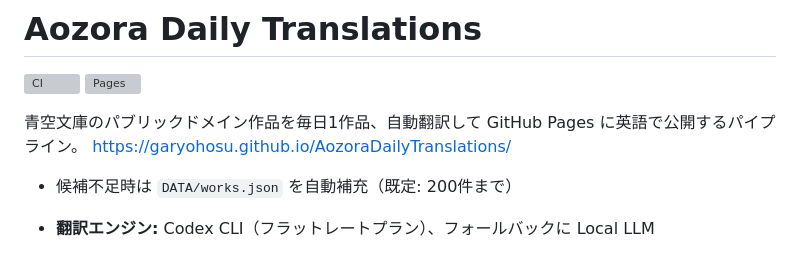
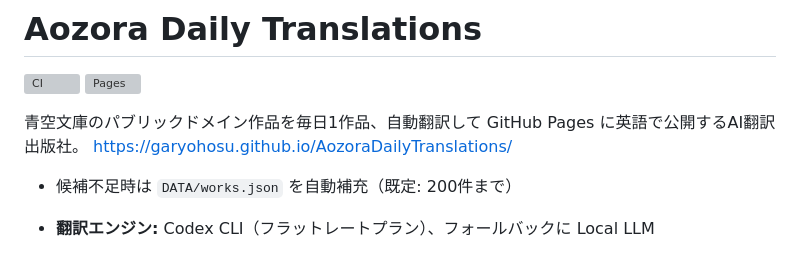
Before and after one commit to garyohosu/AozoraDailyTranslations, a Markdown page: README.md, the part around the change. Rendered like a GitHub page; grey boxes are pictures that could not be loaded.

Commit message:
Revise README description for translation pipeline
Updated description to include 'AI翻訳出版社'.

```diff
--- a/README.md
+++ b/README.md
@@ -3,7 +3,7 @@
 [![CI](https://github.com/garyohosu/AozoraDailyTranslations/actions/workflows/ci.yml/badge.svg)](https://github.com/garyohosu/AozoraDailyTranslations/actions/workflows/ci.yml)
 [![Pages](https://github.com/garyohosu/AozoraDailyTranslations/actions/workflows/pages.yml/badge.svg)](https://github.com/garyohosu/AozoraDailyTranslations/actions/workflows/pages.yml)
 
-青空文庫のパブリックドメイン作品を毎日1作品、自動翻訳して GitHub Pages に英語で公開するパイプライン。
+青空文庫のパブリックドメイン作品を毎日1作品、自動翻訳して GitHub Pages に英語で公開するAI翻訳出版社。
 https://garyohosu.github.io/AozoraDailyTranslations/
 
 - 候補不足時は `DATA/works.json` を自動補充（既定: 200件まで）
```
